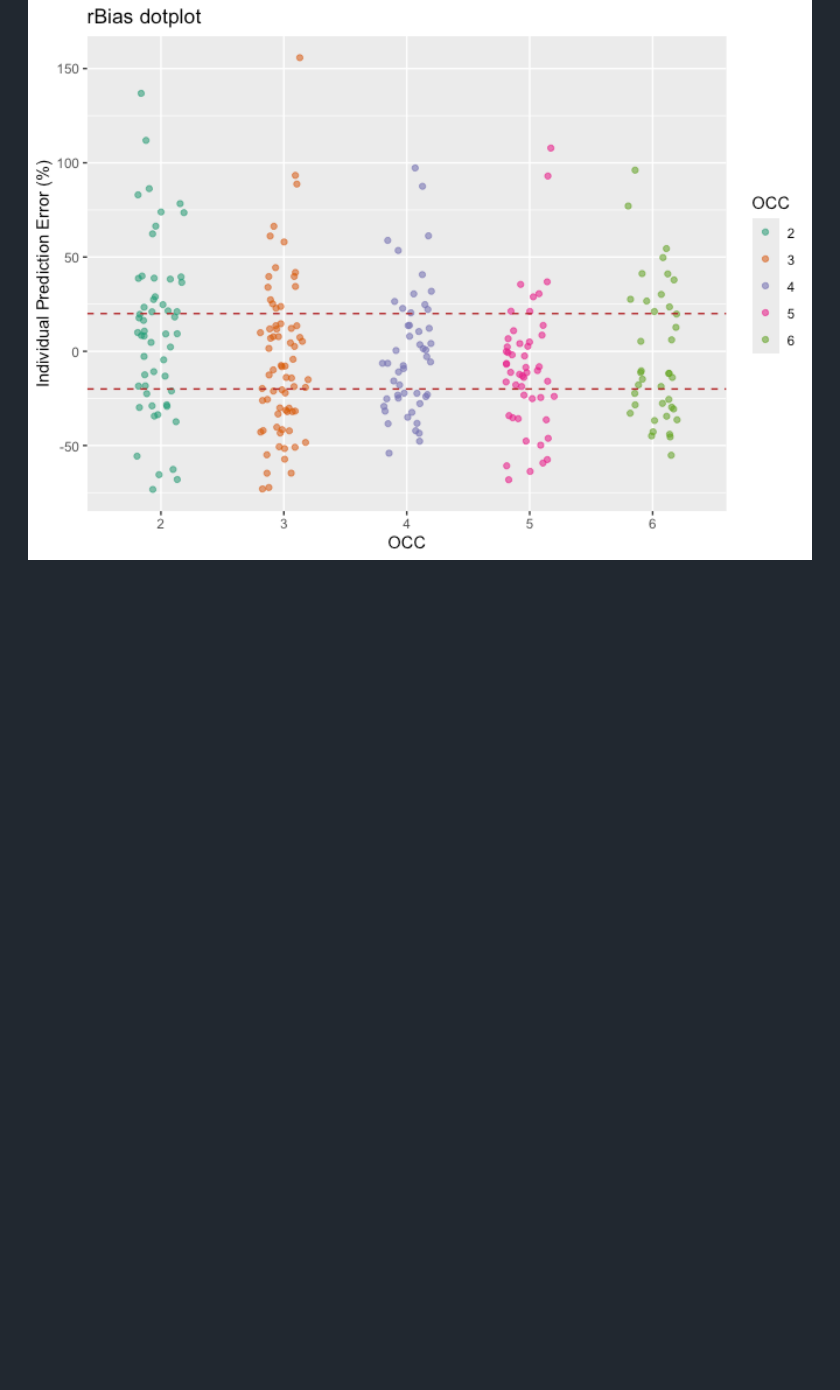
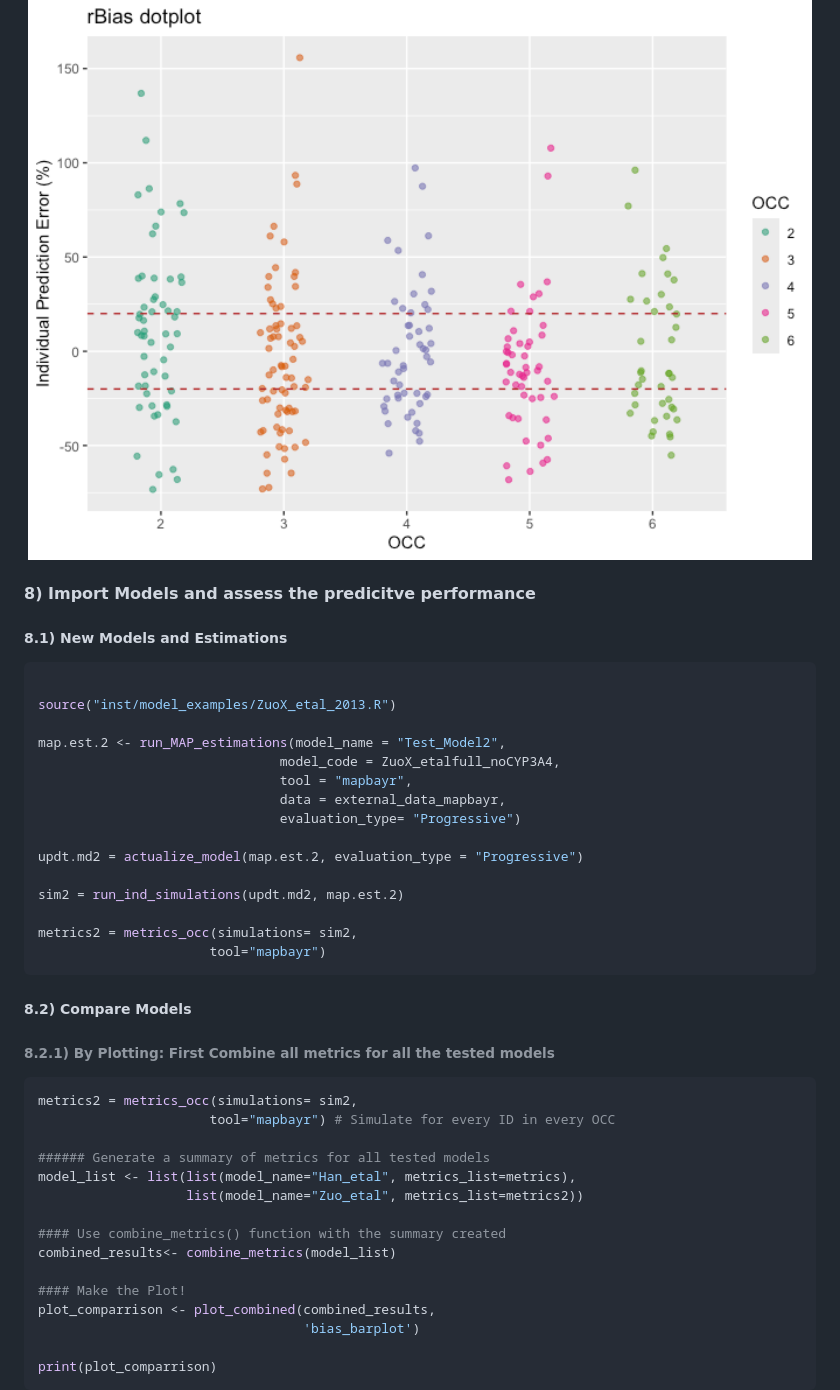
Before and after one commit to Martin-Umpierrez/preDose, a Markdown page: README.md, the part around the change printed below. Drawn GitHub-style; blank space fills up the shorter version.

Commit message:
Use of functions
New RMD actualization

````diff
--- a/README.md
+++ b/README.md
@@ -442,3 +443,48 @@ print(plot3)
 ```
 
 <img src="man/figures/README-plot3-1.png" width="100%" />
+
+#### 8) Import Models and assess the predicitve performance
+
+##### 8.1) New Models and Estimations
+
+``` r
+
+source("inst/model_examples/ZuoX_etal_2013.R")
+
+map.est.2 <- run_MAP_estimations(model_name = "Test_Model2",
+                               model_code = ZuoX_etalfull_noCYP3A4,
+                               tool = "mapbayr",
+                               data = external_data_mapbayr,
+                               evaluation_type= "Progressive")
+
+updt.md2 = actualize_model(map.est.2, evaluation_type = "Progressive")
+
+sim2 = run_ind_simulations(updt.md2, map.est.2)
+
+metrics2 = metrics_occ(simulations= sim2,
+                      tool="mapbayr")
+```
+
+##### 8.2) Compare Models
+
+###### 8.2.1) By Plotting: First Combine all metrics for all the tested models
+
+``` r
+metrics2 = metrics_occ(simulations= sim2,
+                      tool="mapbayr") # Simulate for every ID in every OCC
+
+###### Generate a summary of metrics for all tested models
+model_list <- list(list(model_name="Han_etal", metrics_list=metrics),
+                   list(model_name="Zuo_etal", metrics_list=metrics2))
+
+#### Use combine_metrics() function with the summary created
+combined_results<- combine_metrics(model_list)
+
+#### Make the Plot!
+plot_comparrison <- plot_combined(combined_results,
+                                  'bias_barplot')
+
+print(plot_comparrison)
+```
+
````
Also changed, not shown: other parts of README.md (+31 -11 lines), man/figures/README-plot_comparisson-1.png (added), 16 other files.
